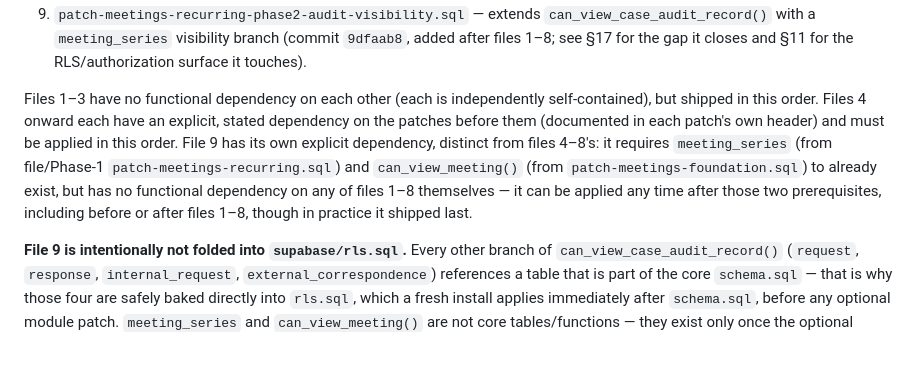
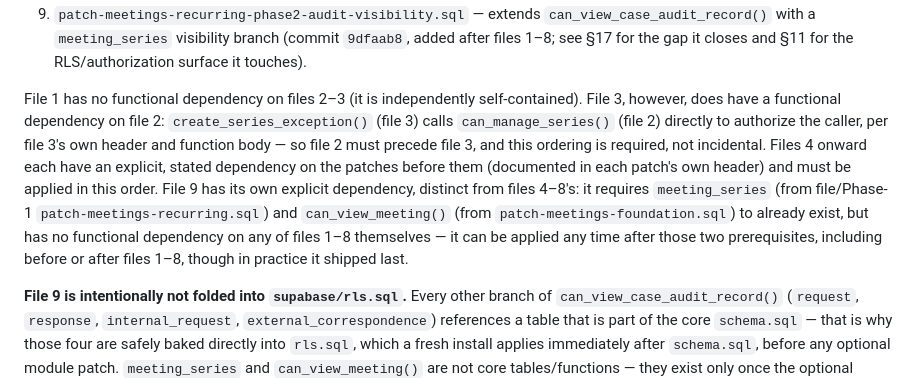
Before and after one commit to supershid-dot/CorLink-, a Markdown page: docs/28-recurring-meetings-phase2-implementation.md, the part around the change. GitHub-like rendering; blank space fills up the shorter version.

Commit message:
docs: correct recurring phase 2 patch dependency documentation
Co-Authored-By: Claude Sonnet 5 <noreply@anthropic.com>
Claude-Session: https://claude.ai/code/session_01QRyiXktNmiqG5Jz4meGRxD

```diff
--- a/docs/28-recurring-meetings-phase2-implementation.md
+++ b/docs/28-recurring-meetings-phase2-implementation.md
@@ -170,7 +170,7 @@ Verified directly from `git log` against each patch file (chronological commit o
 8. `patch-meetings-recurring-phase2-cancel-series-this-and-future.sql` — adds `cancel_series_this_and_future()`.
 9. `patch-meetings-recurring-phase2-audit-visibility.sql` — extends `can_view_case_audit_record()` with a `meeting_series` visibility branch (commit `9dfaab8`, added after files 1–8; see §17 for the gap it closes and §11 for the RLS/authorization surface it touches).
 
-Files 1–3 have no functional dependency on each other (each is independently self-contained), but shipped in this order. Files 4 onward each have an explicit, stated dependency on the patches before them (documented in each patch's own header) and must be applied in this order. File 9 has its own explicit dependency, distinct from files 4–8's: it requires `meeting_series` (from file/Phase-1 `patch-meetings-recurring.sql`) and `can_view_meeting()` (from `patch-meetings-foundation.sql`) to already exist, but has no functional dependency on any of files 1–8 themselves — it can be applied any time after those two prerequisites, including before or after files 1–8, though in practice it shipped last.
+File 1 has no functional dependency on files 2–3 (it is independently self-contained). File 3, however, does have a functional dependency on file 2: `create_series_exception()` (file 3) calls `can_manage_series()` (file 2) directly to authorize the caller, per file 3's own header and function body — so file 2 must precede file 3, and this ordering is required, not incidental. Files 4 onward each have an explicit, stated dependency on the patches before them (documented in each patch's own header) and must be applied in this order. File 9 has its own explicit dependency, distinct from files 4–8's: it requires `meeting_series` (from file/Phase-1 `patch-meetings-recurring.sql`) and `can_view_meeting()` (from `patch-meetings-foundation.sql`) to already exist, but has no functional dependency on any of files 1–8 themselves — it can be applied any time after those two prerequisites, including before or after files 1–8, though in practice it shipped last.
 
 **File 9 is intentionally not folded into `supabase/rls.sql`.** Every other branch of `can_view_case_audit_record()` (`request`, `response`, `internal_request`, `external_correspondence`) references a table that is part of the core `schema.sql` — that is why those four are safely baked directly into `rls.sql`, which a fresh install applies immediately after `schema.sql`, before any optional module patch. `meeting_series` and `can_view_meeting()` are not core tables/functions — they exist only once the optional Meetings-module patch chain (`patch-meetings-foundation.sql`, `patch-meetings-recurring.sql`) has been applied. This was verified empirically: loading `schema.sql` then a version of `rls.sql` with the `meeting_series` branch inlined directly, against a bare fresh database, failed with `relation "meeting_series" does not exist` — because a fresh `schema.sql → rls.sql` bootstrap happens before any Meetings recurring-series patch is ever applied. File 9 is therefore shipped as its own standalone, additive patch instead, applied only after the Meetings recurring-series prerequisites exist, exactly like `can_manage_series()` (file 2 above) is never baked into `rls.sql` either, for the identical reason. File 9 uses `CREATE OR REPLACE FUNCTION` and is idempotent — safe to re-run.
 
```
